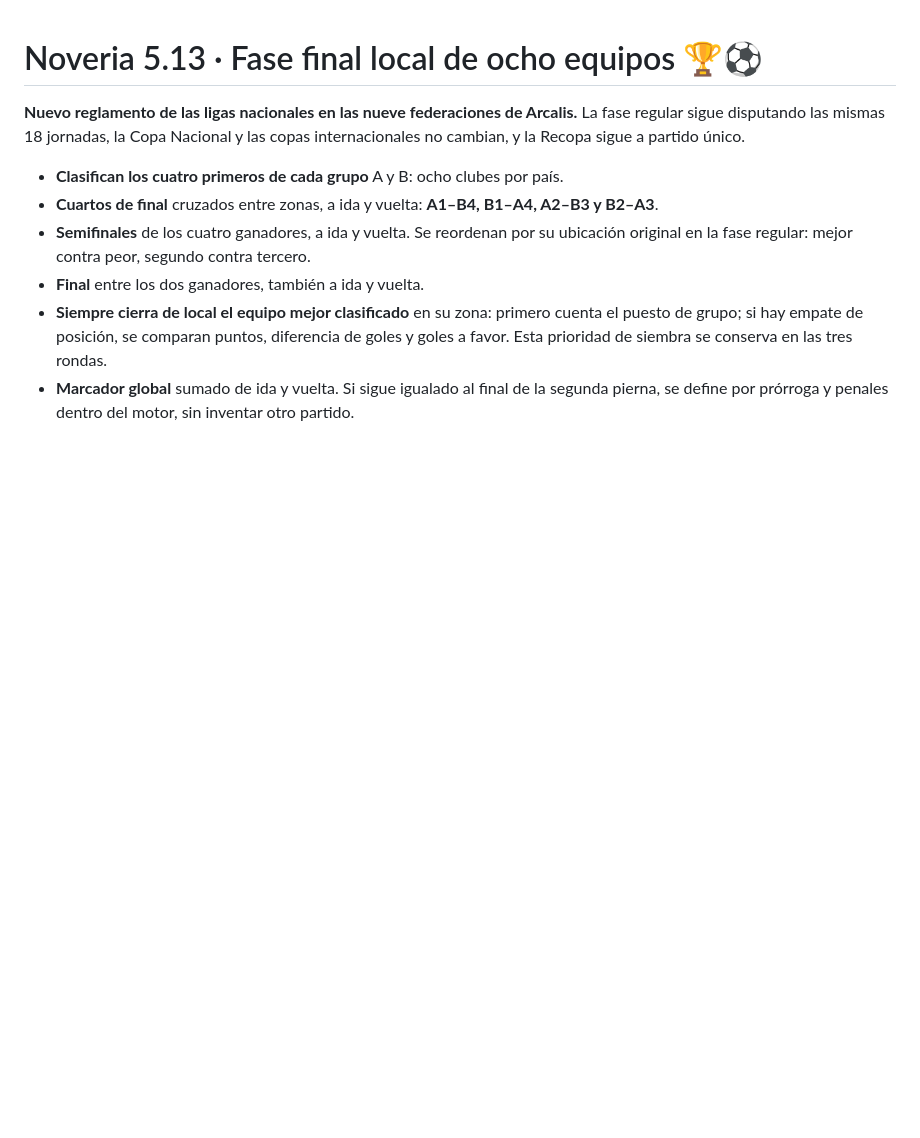
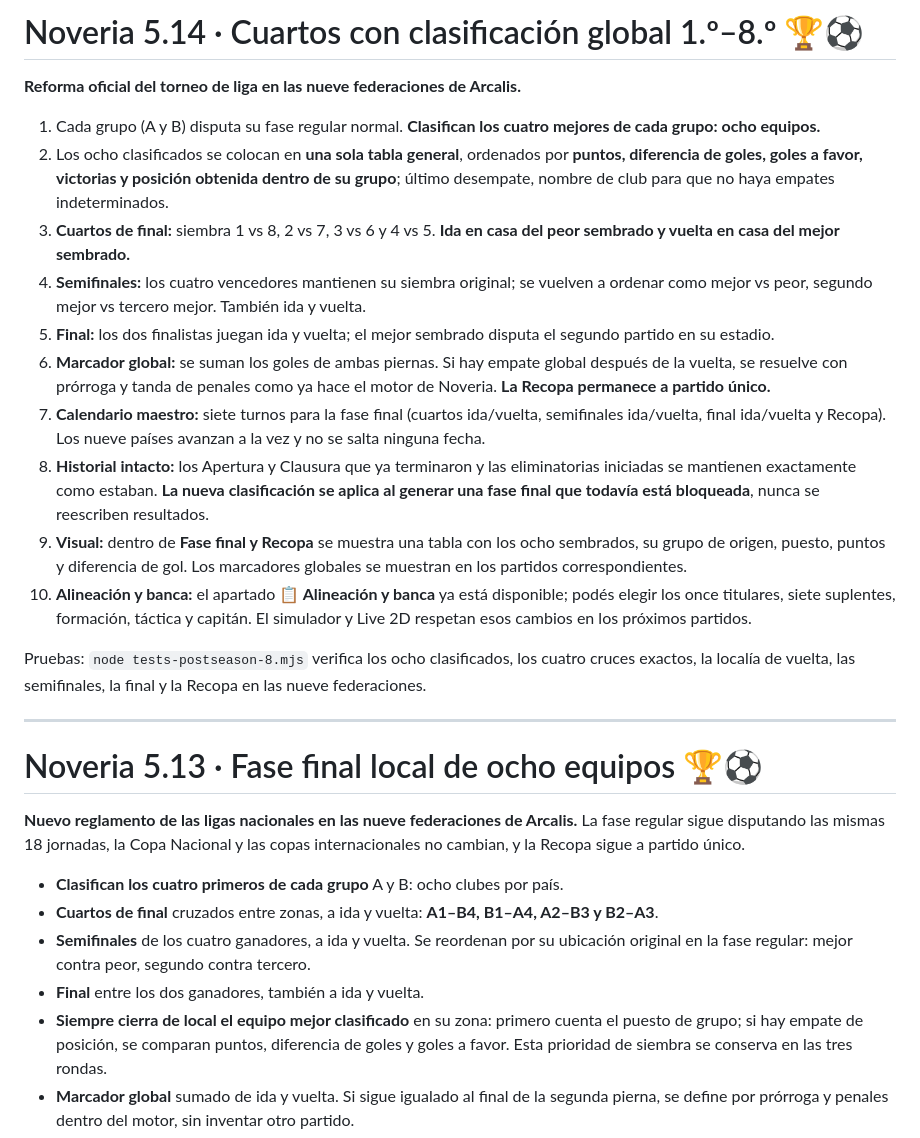
Before and after one commit to joshuadev2007/noveria-football-universe, a Markdown page: README.md, the part around the change. GitHub-like rendering; blank space fills up the shorter version.

Commit message:
Documentar cruces globales 1v8, 2v7, 3v6, 4v5 y localía del mejor sembrado

```diff
--- a/README.md
+++ b/README.md
@@ -1,3 +1,22 @@
+# Noveria 5.14 · Cuartos con clasificación global 1.º–8.º 🏆⚽
+
+**Reforma oficial del torneo de liga en las nueve federaciones de Arcalis.**
+
+1. Cada grupo (A y B) disputa su fase regular normal. **Clasifican los cuatro mejores de cada grupo: ocho equipos.**
+2. Los ocho clasificados se colocan en **una sola tabla general**, ordenados por **puntos, diferencia de goles, goles a favor, victorias y posición obtenida dentro de su grupo**; último desempate, nombre de club para que no haya empates indeterminados.
+3. **Cuartos de final:** siembra 1 vs 8, 2 vs 7, 3 vs 6 y 4 vs 5. **Ida en casa del peor sembrado y vuelta en casa del mejor sembrado.**
+4. **Semifinales:** los cuatro vencedores mantienen su siembra original; se vuelven a ordenar como mejor vs peor, segundo mejor vs tercero mejor. También ida y vuelta.
+5. **Final:** los dos finalistas juegan ida y vuelta; el mejor sembrado disputa el segundo partido en su estadio.
+6. **Marcador global:** se suman los goles de ambas piernas. Si hay empate global después de la vuelta, se resuelve con prórroga y tanda de penales como ya hace el motor de Noveria. **La Recopa permanece a partido único.**
+7. **Calendario maestro:** siete turnos para la fase final (cuartos ida/vuelta, semifinales ida/vuelta, final ida/vuelta y Recopa). Los nueve países avanzan a la vez y no se salta ninguna fecha.
+8. **Historial intacto:** los Apertura y Clausura que ya terminaron y las eliminatorias iniciadas se mantienen exactamente como estaban. **La nueva clasificación se aplica al generar una fase final que todavía está bloqueada**, nunca se reescriben resultados.
+9. **Visual:** dentro de **Fase final y Recopa** se muestra una tabla con los ocho sembrados, su grupo de origen, puesto, puntos y diferencia de gol. Los marcadores globales se muestran en los partidos correspondientes.
+10. **Alineación y banca:** el apartado **📋 Alineación y banca** ya está disponible; podés elegir los once titulares, siete suplentes, formación, táctica y capitán. El simulador y Live 2D respetan esos cambios en los próximos partidos.
+
+Pruebas: `node tests-postseason-8.mjs` verifica los ocho clasificados, los cuatro cruces exactos, la localía de vuelta, las semifinales, la final y la Recopa en las nueve federaciones.
+
+---
+
 # Noveria 5.13 · Fase final local de ocho equipos 🏆⚽
 
 **Nuevo reglamento de las ligas nacionales en las nueve federaciones de Arcalis.** La fase regular sigue disputando las mismas 18 jornadas, la Copa Nacional y las copas internacionales no cambian, y la Recopa sigue a partido único.
```
